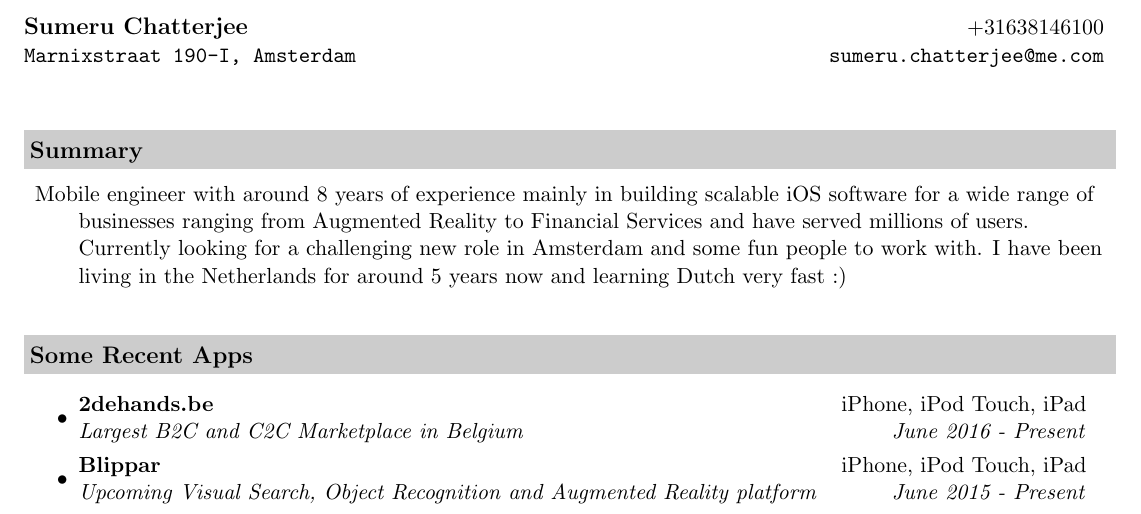
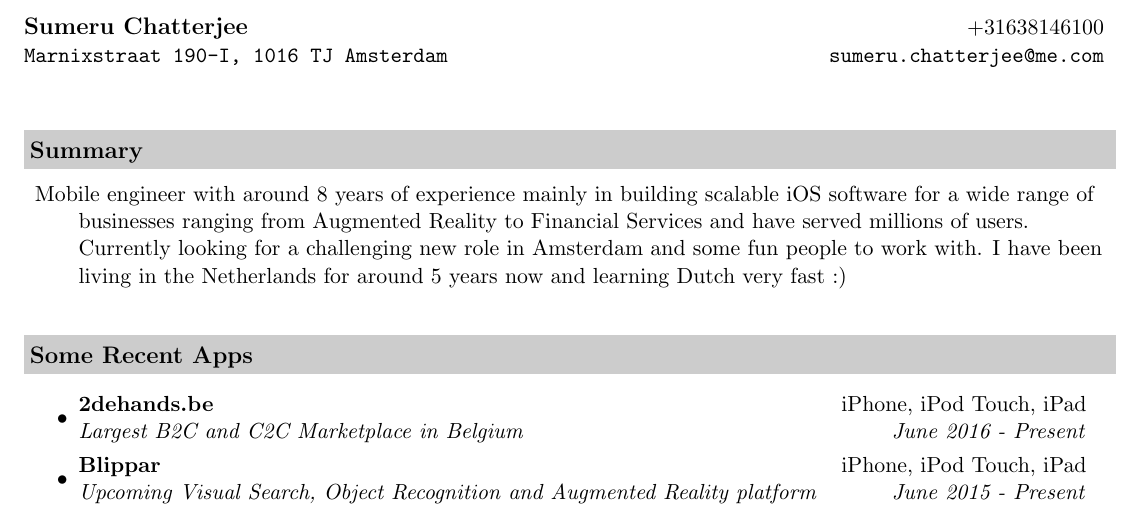
Before and after one commit to sumchattering/Resume, a LaTeX CV (resume.tex): part of page 1 of 2, cut so that both start at the same text. Compiled offline with pdfLaTeX.

Commit message:
small update

```diff
--- a/resume.tex
+++ b/resume.tex
@@ -49,7 +49,7 @@
 
 \begin{tabular*}{7.5in}{l@{\extracolsep{\fill}}r}
 \textbf{\large \href{http://www.linkedin.com/profile/view?id=38712979}{Sumeru Chatterjee}}  & +31638146100\\
-\texttt{Marnixstraat 190-I, Amsterdam} &
+\texttt{Marnixstraat 190-I, 1016 TJ Amsterdam} &
 \href{mailto:sumeru.chatterjee@me.com?cc=nodemaker@gmail.com&subject=Lets\%20chat!}{\texttt{sumeru.chatterjee@me.com}} \\
 \end{tabular*}
 \\
```
Also changed, not shown: resume.pdf.
